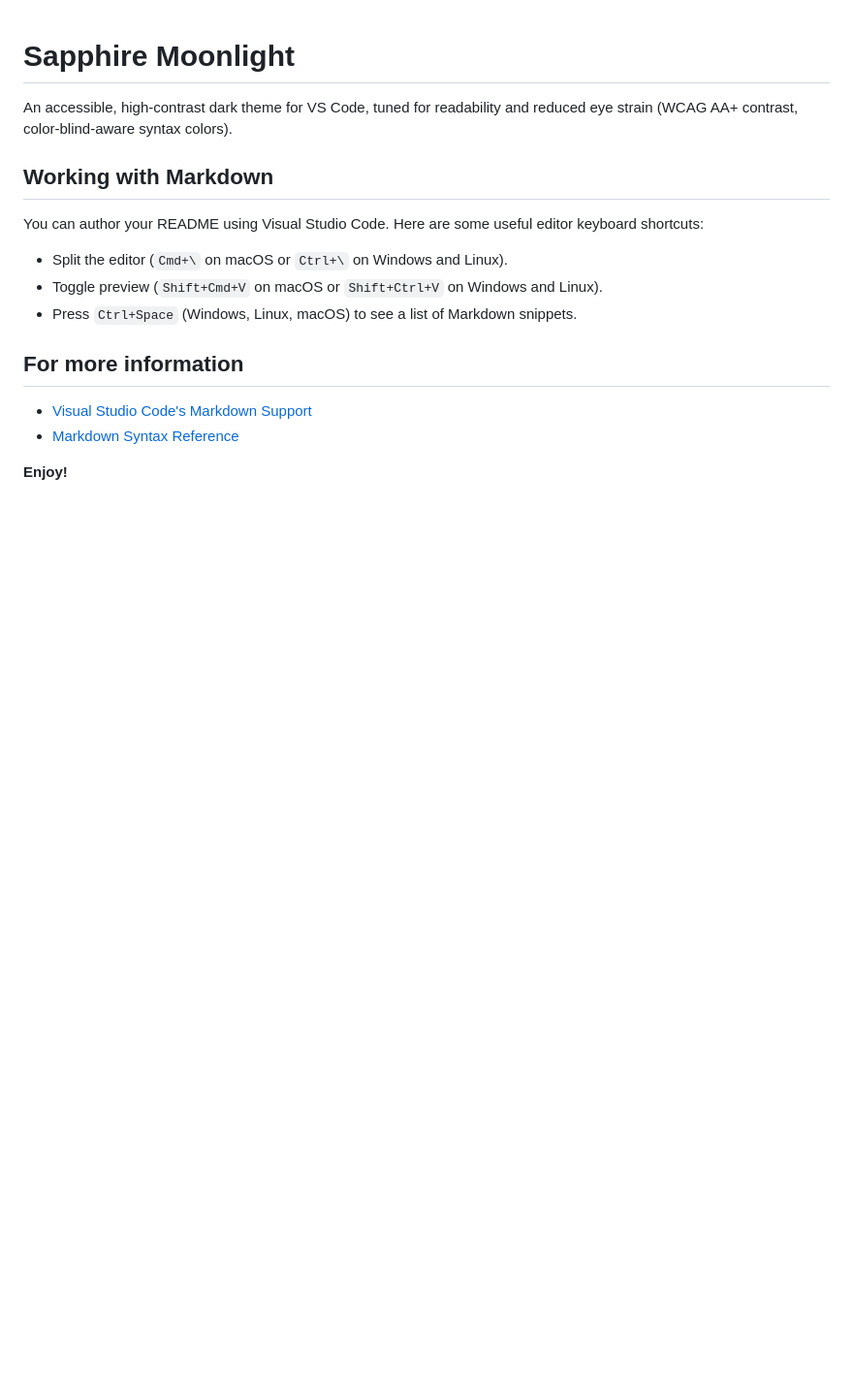
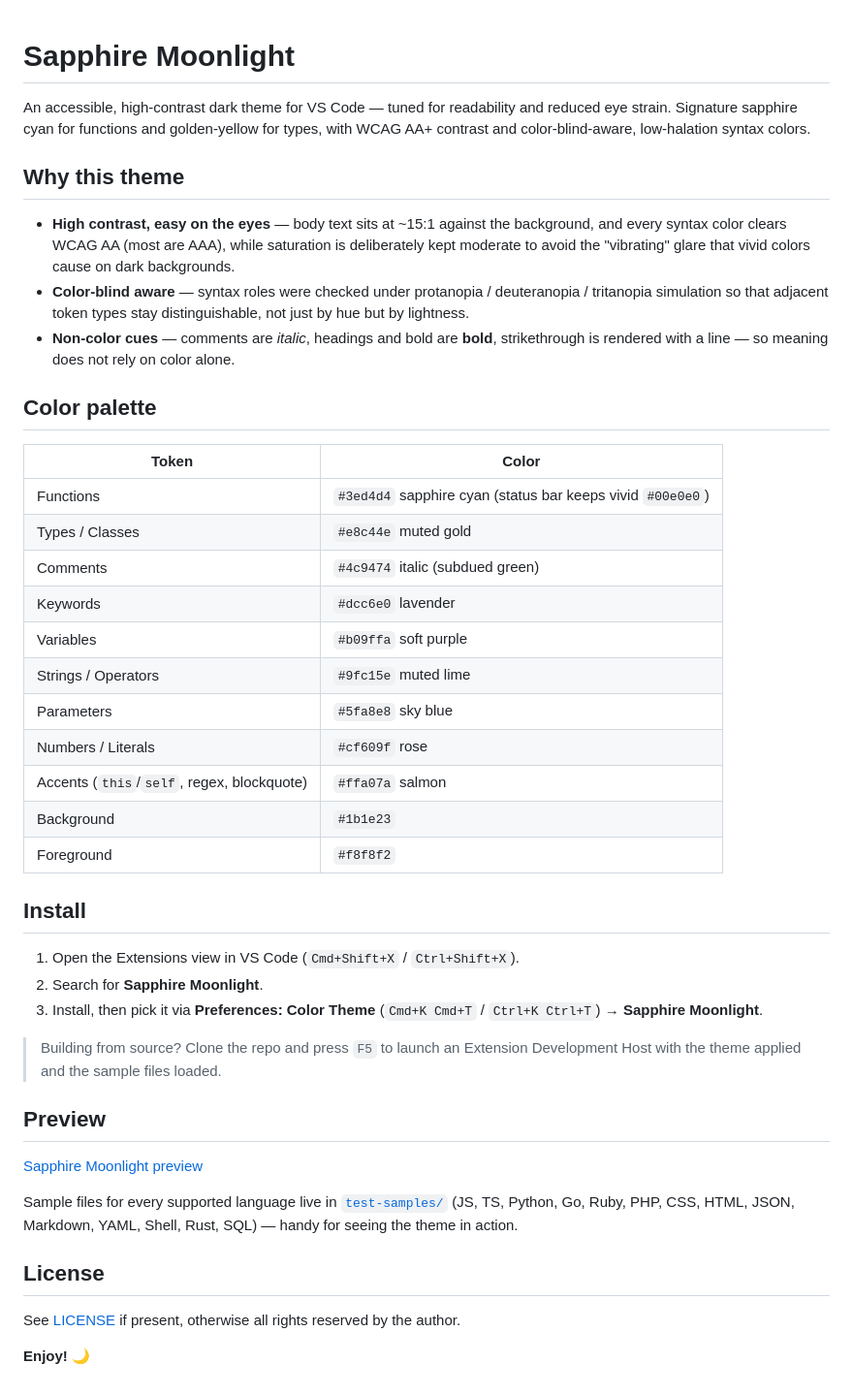
Before and after one commit to furuhashin/sapphire-moonlight, a Markdown page: README.md, the part around the change. Shown at 97% size. Drawn GitHub-style; blank space fills up the shorter version.

Commit message:
feat(theme): unify sapphire, subdue comments, add sigil & placeholder colors
- Unify sapphire family to #3ed4d4 (functions, operators, tags, MD headings)
- Comments to subdued green #4c9474 (WCAG AA floor, easier on the eyes)
- Add template/interpolation ${...} placeholder color (salmon)
- Add PHP $ / Ruby @ variable-sigil color (variable purple)

Docs: rewrite README (why / palette / install + preview screenshot),
sync CLAUDE.md palette table and supported-language list.

```diff
--- a/README.md
+++ b/README.md
@@ -1,18 +1,45 @@
 # Sapphire Moonlight
 
-An accessible, high-contrast dark theme for VS Code, tuned for readability and reduced eye strain (WCAG AA+ contrast, color-blind-aware syntax colors).
+An accessible, high-contrast dark theme for VS Code — tuned for readability and reduced eye strain. Signature sapphire cyan for functions and golden-yellow for types, with WCAG AA+ contrast and color-blind-aware, low-halation syntax colors.
 
-## Working with Markdown
+## Why this theme
 
-You can author your README using Visual Studio Code. Here are some useful editor keyboard shortcuts:
+- **High contrast, easy on the eyes** — body text sits at ~15:1 against the background, and every syntax color clears WCAG AA (most are AAA), while saturation is deliberately kept moderate to avoid the "vibrating" glare that vivid colors cause on dark backgrounds.
+- **Color-blind aware** — syntax roles were checked under protanopia / deuteranopia / tritanopia simulation so that adjacent token types stay distinguishable, not just by hue but by lightness.
+- **Non-color cues** — comments are *italic*, headings and bold are **bold**, strikethrough is rendered with a line — so meaning does not rely on color alone.
 
-* Split the editor (`Cmd+\` on macOS or `Ctrl+\` on Windows and Linux).
-* Toggle preview (`Shift+Cmd+V` on macOS or `Shift+Ctrl+V` on Windows and Linux).
-* Press `Ctrl+Space` (Windows, Linux, macOS) to see a list of Markdown snippets.
+## Color palette
 
-## For more information
+| Token | Color |
+|-------|-------|
+| Functions | `#3ed4d4` sapphire cyan (status bar keeps vivid `#00e0e0`) |
+| Types / Classes | `#e8c44e` muted gold |
+| Comments | `#4c9474` italic (subdued green) |
+| Keywords | `#dcc6e0` lavender |
+| Variables | `#b09ffa` soft purple |
+| Strings / Operators | `#9fc15e` muted lime |
+| Parameters | `#5fa8e8` sky blue |
+| Numbers / Literals | `#cf609f` rose |
+| Accents (`this`/`self`, regex, blockquote) | `#ffa07a` salmon |
+| Background | `#1b1e23` |
+| Foreground | `#f8f8f2` |
 
-* [Visual Studio Code's Markdown Support](http://code.visualstudio.com/docs/languages/markdown)
-* [Markdown Syntax Reference](https://help.github.com/articles/markdown-basics/)
+## Install
 
-**Enjoy!**
+1. Open the Extensions view in VS Code (`Cmd+Shift+X` / `Ctrl+Shift+X`).
+2. Search for **Sapphire Moonlight**.
+3. Install, then pick it via **Preferences: Color Theme** (`Cmd+K Cmd+T` / `Ctrl+K Ctrl+T`) → **Sapphire Moonlight**.
+
+> Building from source? Clone the repo and press `F5` to launch an Extension Development Host with the theme applied and the sample files loaded.
+
+## Preview
+
+[Sapphire Moonlight preview](images/preview.png)
+
+Sample files for every supported language live in [`test-samples/`](test-samples/) (JS, TS, Python, Go, Ruby, PHP, CSS, HTML, JSON, Markdown, YAML, Shell, Rust, SQL) — handy for seeing the theme in action.
+
+## License
+
+See [LICENSE](LICENSE) if present, otherwise all rights reserved by the author.
+
+**Enjoy!** 🌙
```
Also changed, not shown: CLAUDE.md (+4 -4 lines), images/preview.png (added), 1 other file.
